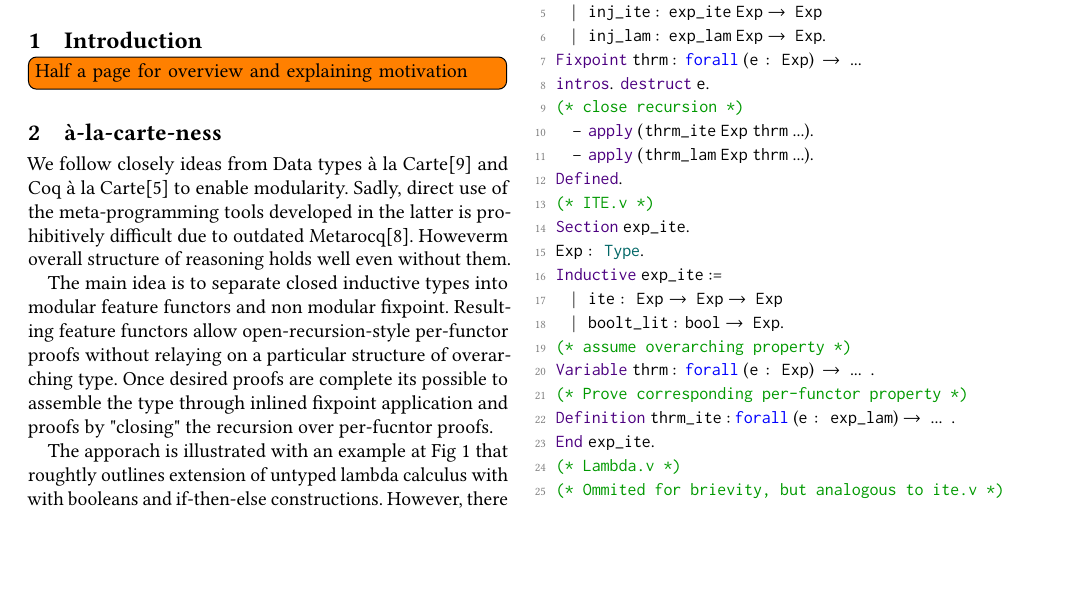
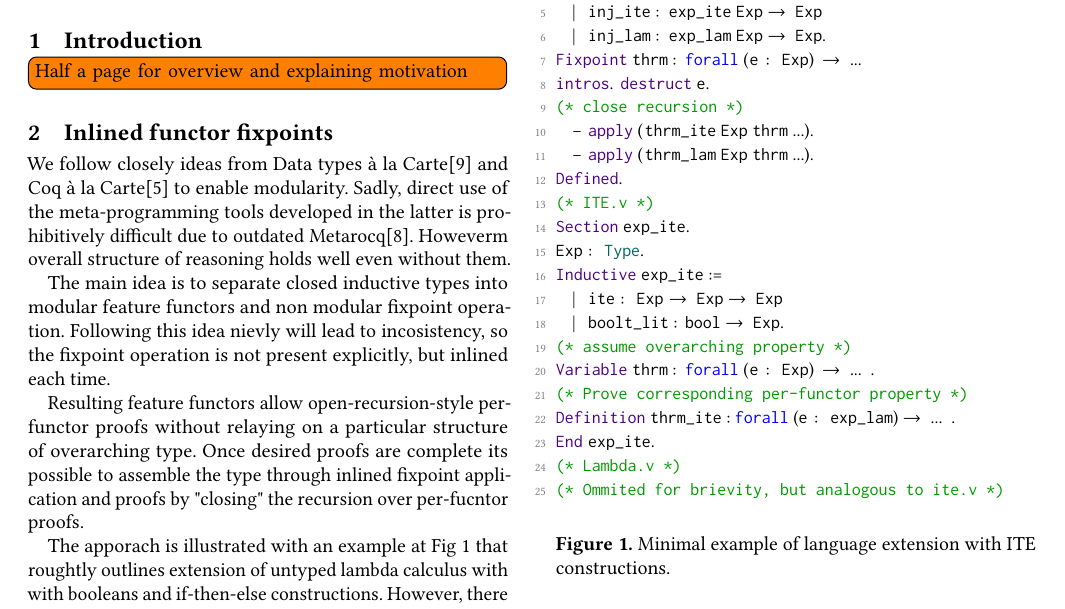
Before and after one commit to FrogOfJuly/lambda-js-a-la-carte, a LaTeX paper (main.tex): part of page 1 of 2, cut so that both start at the same text, the shorter picture padded with empty space. Compiled offline with pdfLaTeX.

Commit message:
more words

```diff
--- a/main.tex
+++ b/main.tex
@@ -312,19 +312,20 @@
 
 \todo[inline]{Half a page for overview and explaining motivation}
 
-\section{à-la-carte-ness}
+\section{Inlined functor fixpoints }
 
 We follow closely ideas from Data types à la Carte\cite{swierstra2008data} and  Coq à la Carte\cite{forster2020coq} to enable modularity.
 Sadly, direct use of the meta-programming tools developed in the latter is prohibitively difficult due to outdated Metarocq\cite{sozeau2020metacoq}.
 Howeverm overall structure of reasoning holds well even without them.
 
-The main idea is to separate closed inductive types into modular feature functors and non modular fixpoint.
+The main idea is to separate closed inductive types into modular feature functors and non modular fixpoint operation.
+Following this idea nievly will lead to incosistency, so the fixpoint operation is not present explicitly, but inlined each time.
+
 Resulting feature functors allow open-recursion-style per-functor proofs without relaying on a particular structure of overarching type.
 Once desired proofs are complete its possible to assemble the type through inlined fixpoint application and proofs by "closing" the recursion over per-fucntor proofs.
 
 The apporach is illustrated with an example at Fig \ref{fig:alacart_example} that roughtly outlines extension of untyped lambda calculus with with booleans and if-then-else constructions.
 However, there is much more to it that is possible to cover here.
-
 
 \begin{figure}
 \begin{lstlisting}[language=Coq]
@@ -354,7 +355,7 @@ End exp_ite.
 (* Lambda.v *)
 (* Ommited for brievity, but analogous to ite.v *)
 \end{lstlisting}
-  \caption{minimal example}
+  \caption{Minimal example of language extension with ITE constructions.}
   \label{fig:alacart_example}
 \end{figure}
 
```
Also changed, not shown: output/main.pdf, main.tex (2 more changed lines).
